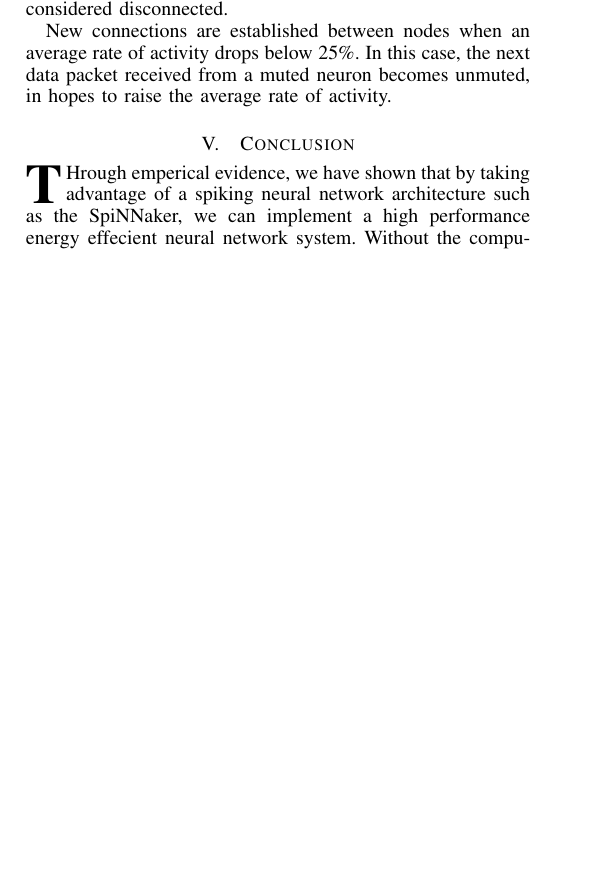
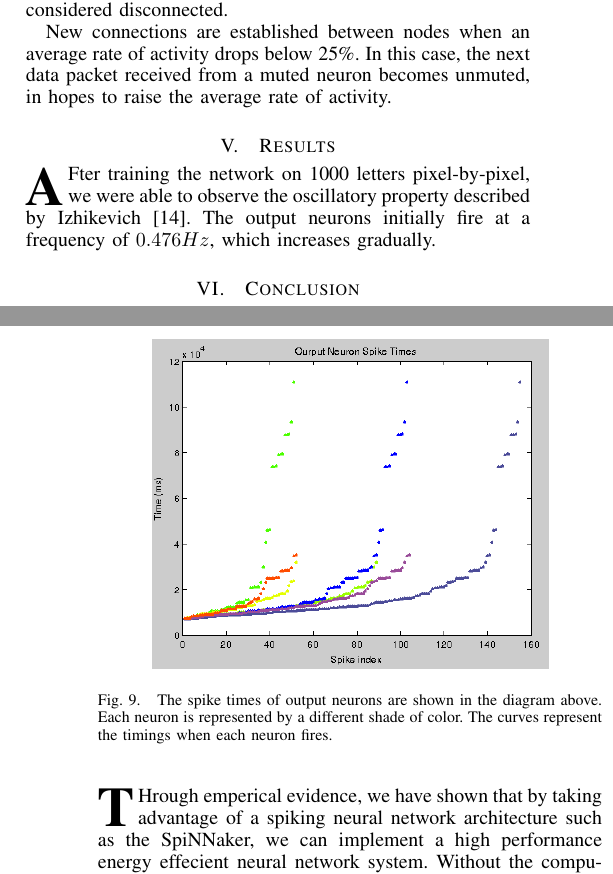
Before and after one commit to BinRoot/SpiNNakerPapers, a LaTeX paper (backup/Shukla_Frazier_Synaptogenesis.tex): part of one column of page 6 of 9 before the commit and two parts of the columns of pages 6 and 7 of 9 after it, the two joined at a grey line, cut so that both start at the same text, the shorter picture padded with empty space. Compiled offline with pdfLaTeX.

Commit message:
pushed graph

```diff
--- a/backup/Shukla_Frazier_Synaptogenesis.tex
+++ b/backup/Shukla_Frazier_Synaptogenesis.tex
@@ -519,6 +519,22 @@ Synaptic connectivity is broken when weights fall below some negative threshold.
 
 New connections are established between nodes when an average rate of activity drops below 25\%. In this case, the next data packet received from a muted neuron becomes unmuted, in hopes to raise the average rate of activity.
 
+\section{Results}
+\IEEEPARstart{A}fter training the network on 1000 letters pixel-by-pixel, we were able to
+observe the oscillatory property described by Izhikevich \cite{Polychron:Izhi}.
+The output neurons initially fire at a frequency of $0.476 Hz$, which increases gradually.
+
+\begin{figure}
+\centering
+\includegraphics[scale=0.4]{imgs/spikes}
+\caption{The spike times of output neurons are shown in the diagram above.
+Each neuron is represented by a different shade of color.
+The curves represent the timings when each neuron fires.\label{fig:spikes}}
+\end{figure}
+
+
+
+
 % TODO: Nishant
 \section{Conclusion}
 \IEEEPARstart{T}hrough emperical evidence, we have shown that by taking advantage of a spiking neural network architecture such as the SpiNNaker,
```
Also changed, not shown: backup/Shukla_Frazier_Synaptogenesis.pdf, backup/imgs/spikes.png (added).
